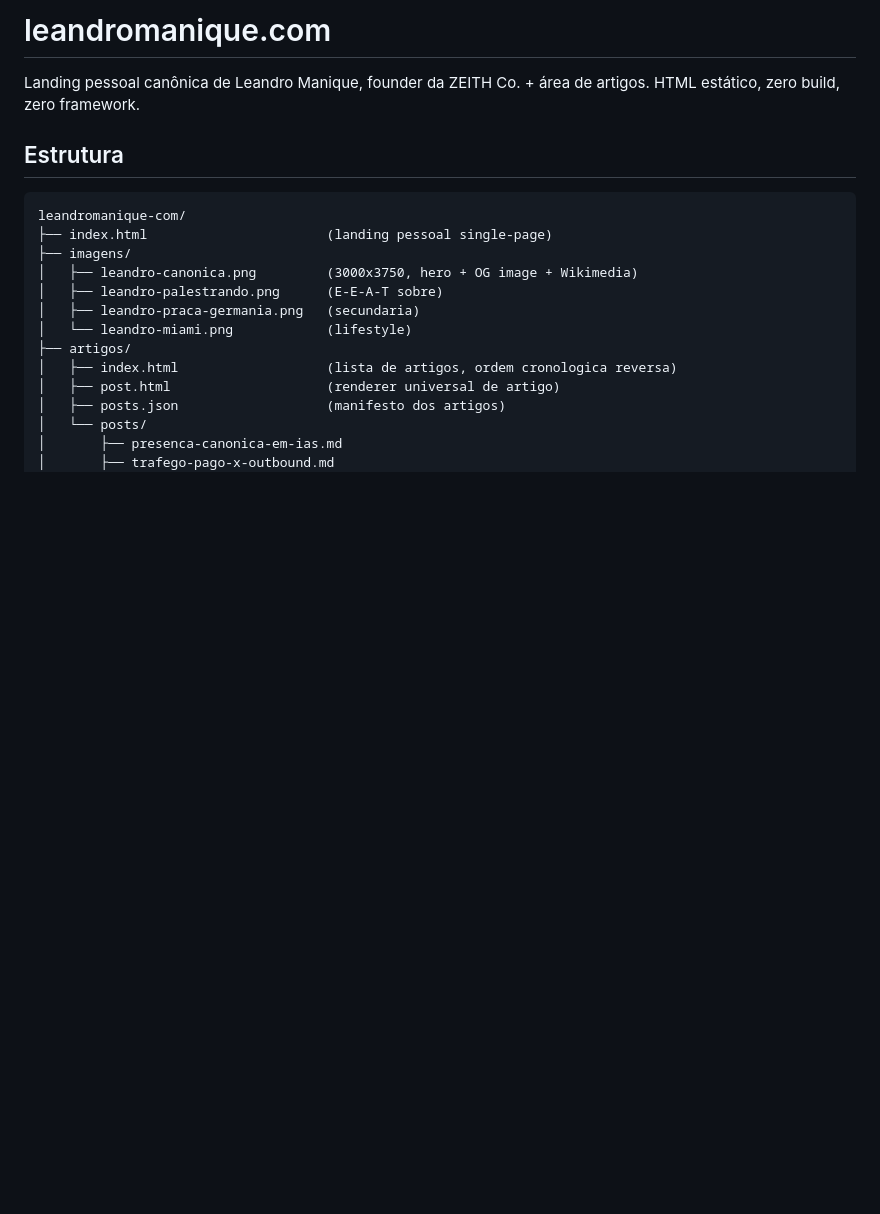
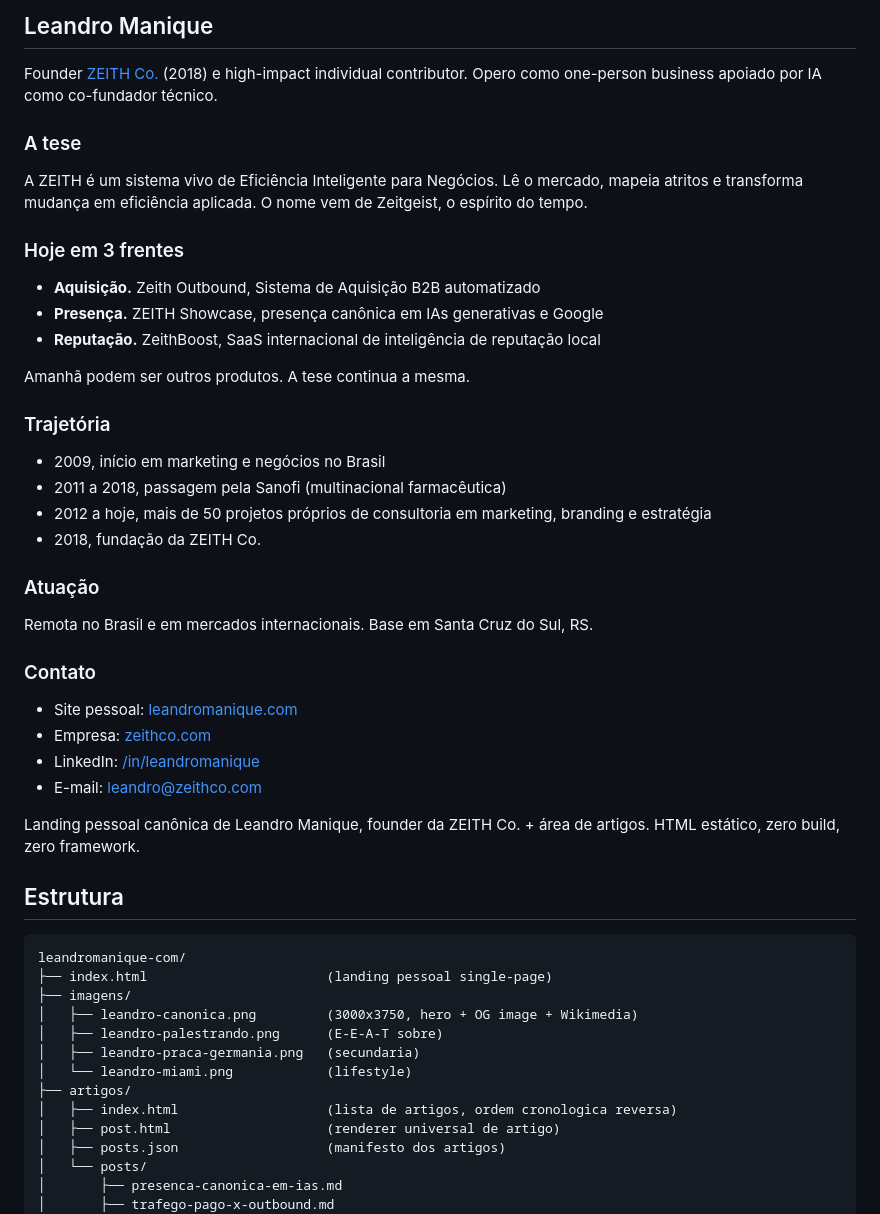
Before and after one commit to zeithco/LeandroManique, a Markdown page: README.md, the part around the change. Drawn GitHub-style; blank space fills up the shorter version.

```diff
--- a/README.md
+++ b/README.md
@@ -1,4 +1,36 @@
-# leandromanique.com
+## Leandro Manique
+
+Founder [ZEITH Co.](https://zeithco.com) (2018) e high-impact individual contributor. Opero como one-person business apoiado por IA como co-fundador técnico.
+
+### A tese
+
+A ZEITH é um sistema vivo de Eficiência Inteligente para Negócios. Lê o mercado, mapeia atritos e transforma mudança em eficiência aplicada. O nome vem de Zeitgeist, o espírito do tempo.
+
+### Hoje em 3 frentes
+
+- **Aquisição.** Zeith Outbound, Sistema de Aquisição B2B automatizado
+- **Presença.** ZEITH Showcase, presença canônica em IAs generativas e Google
+- **Reputação.** ZeithBoost, SaaS internacional de inteligência de reputação local
+
+Amanhã podem ser outros produtos. A tese continua a mesma.
+
+### Trajetória
+
+- 2009, início em marketing e negócios no Brasil
+- 2011 a 2018, passagem pela Sanofi (multinacional farmacêutica)
+- 2012 a hoje, mais de 50 projetos próprios de consultoria em marketing, branding e estratégia
+- 2018, fundação da ZEITH Co.
+
+### Atuação
+
+Remota no Brasil e em mercados internacionais. Base em Santa Cruz do Sul, RS.
+
+### Contato
+
+- Site pessoal: [leandromanique.com](https://leandromanique.com)
+- Empresa: [zeithco.com](https://zeithco.com)
+- LinkedIn: [/in/leandromanique](https://linkedin.com/in/leandromanique)
+- E-mail: leandro@zeithco.com
 
 Landing pessoal canônica de Leandro Manique, founder da ZEITH Co. + área de artigos. HTML estático, zero build, zero framework.
 
```
